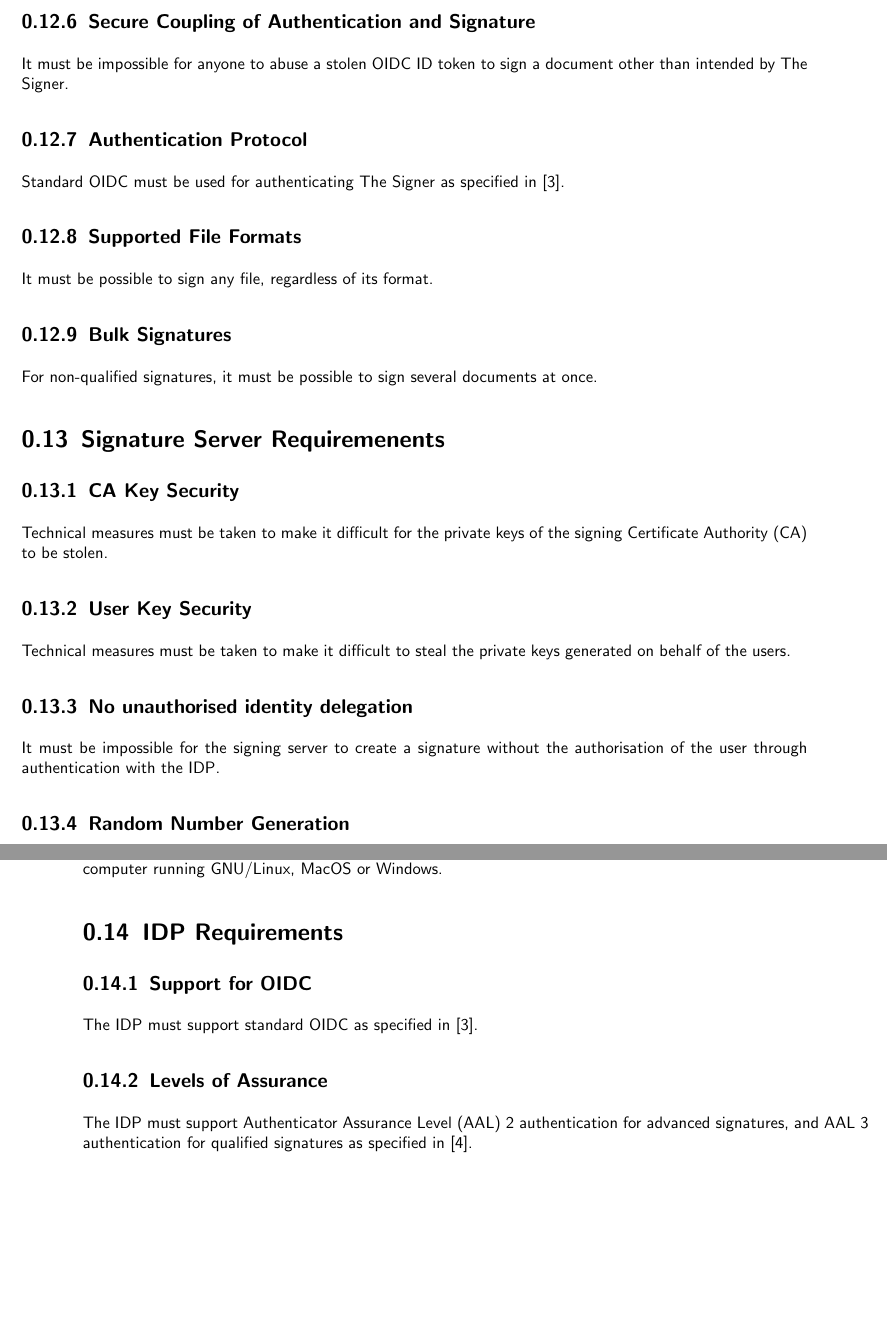
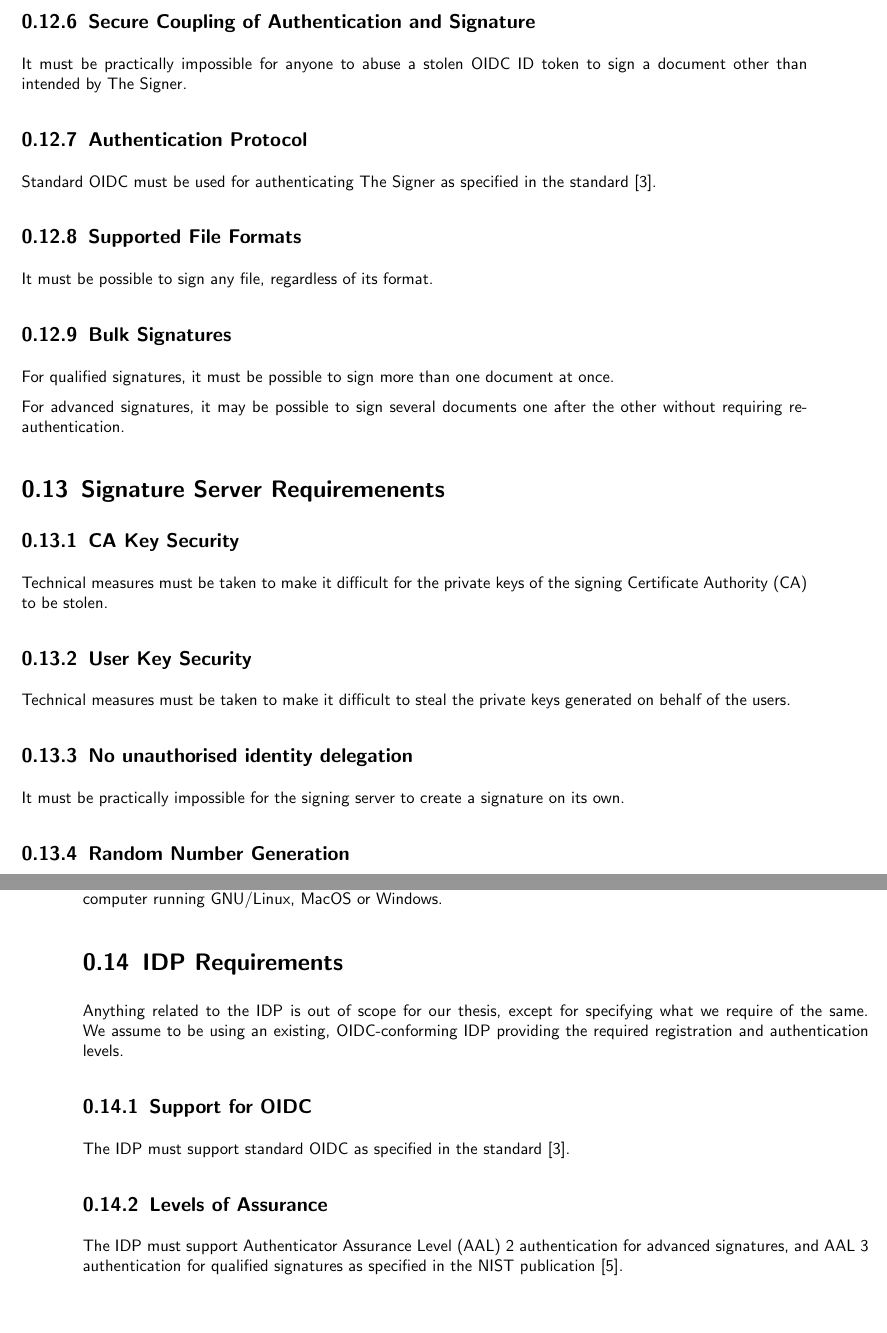
Before and after one commit to izolight/thesis, a LaTeX thesis (doc/pflichtenheft/documentation.tex, which reads doc/pflichtenheft/chapters/requirements.tex): two parts of pages 10 and 11 of 30, joined at a grey line, cut so that both start at the same text. Compiled offline with pdfLaTeX.

Commit message:
still more

```diff
--- a/doc/pflichtenheft/chapters/requirements.tex
+++ b/doc/pflichtenheft/chapters/requirements.tex
@@ -30,16 +34,18 @@ It must be practically impossible for anyone to deny having signed a document.
 Signatures must be suitable for \gls{LTV} using an RFC3161~\cite{rfc3161} timestamp.
 
 \subsection{Secure Coupling of Authentication and Signature}
-It must be impossible for anyone to abuse a stolen \gls{OIDC} ID token to sign a document other than intended by The Signer.
+It must be practically impossible for anyone to abuse a stolen \gls{OIDC} ID token to sign a document other than intended by The Signer.
 
 \subsection{Authentication Protocol}
-Standard \gls{OIDC} must be used for authenticating The Signer as specified in~\cite{oidc}.
+Standard \gls{OIDC} must be used for authenticating The Signer as specified in the standard~\cite{oidc}.
 
 \subsection{Supported File Formats}
 It must be possible to sign any file, regardless of its format.
 
 \subsection{Bulk Signatures}
-For non-qualified signatures, it must be possible to sign several documents at once.
+For qualified signatures, it must be possible to sign more than one document at once.
+
+For advanced signatures, it may be possible to sign several documents one after the other without requiring re-authentication.
 
 \section{Signature Server Requiremenents}
 \label{sec:signatureserverrequirements}
@@ -50,7 +56,7 @@ Technical measures must be taken to make it difficult for the private keys of th
 Technical measures must be taken to make it difficult to steal the private keys generated on behalf of the users.
 
 \subsection{No unauthorised identity delegation}
-It must be impossible for the signing server to create a signature without the authorisation of the user through authentication with the \gls{IDP}.
+It must be practically impossible for the signing server to create a signature on its own.
 
 \subsection{Random Number Generation}
 The \gls{RNG} used for generating signatures must be a cryptographically secure.
@@ -74,9 +80,12 @@ In particular, the document to be signed must not be disclosed to the signing se
 The Verifier must be enabled to verify signatures without an active internet connection using a desktop or laptop computer running GNU/Linux, MacOS or Windows.
 
 \section{IDP Requirements}
+Anything related to the \gls{IDP} is out of scope for our thesis, except for specifying what we require of the same.
+We assume to be using an existing, \gls{OIDC}-conforming \gls{IDP} providing the required registration and authentication levels.
+
 \subsection{Support for OIDC}
-The \gls{IDP} must support standard \gls{OIDC} as specified in~\cite{oidc}.
+The \gls{IDP} must support standard \gls{OIDC} as specified in the standard~\cite{oidc}.
 
 
 \subsection{Levels of Assurance}
-The \gls{IDP} must support \gls{AAL} 2 authentication for advanced signatures, and \gls{AAL} 3 authentication for qualified signatures as specified in~\cite{nistdigitalidentityguidelines}.
+The \gls{IDP} must support \gls{AAL} 2 authentication for advanced signatures, and \gls{AAL} 3 authentication for qualified signatures as specified in the \gls{NIST} publication~\cite{nistdigitalidentityguidelines}.
```
Also changed, not shown: doc/pflichtenheft/database/bibliography.bib (+6 -0 lines), doc/pflichtenheft/chapters/requirements.tex (4 more changed lines).
